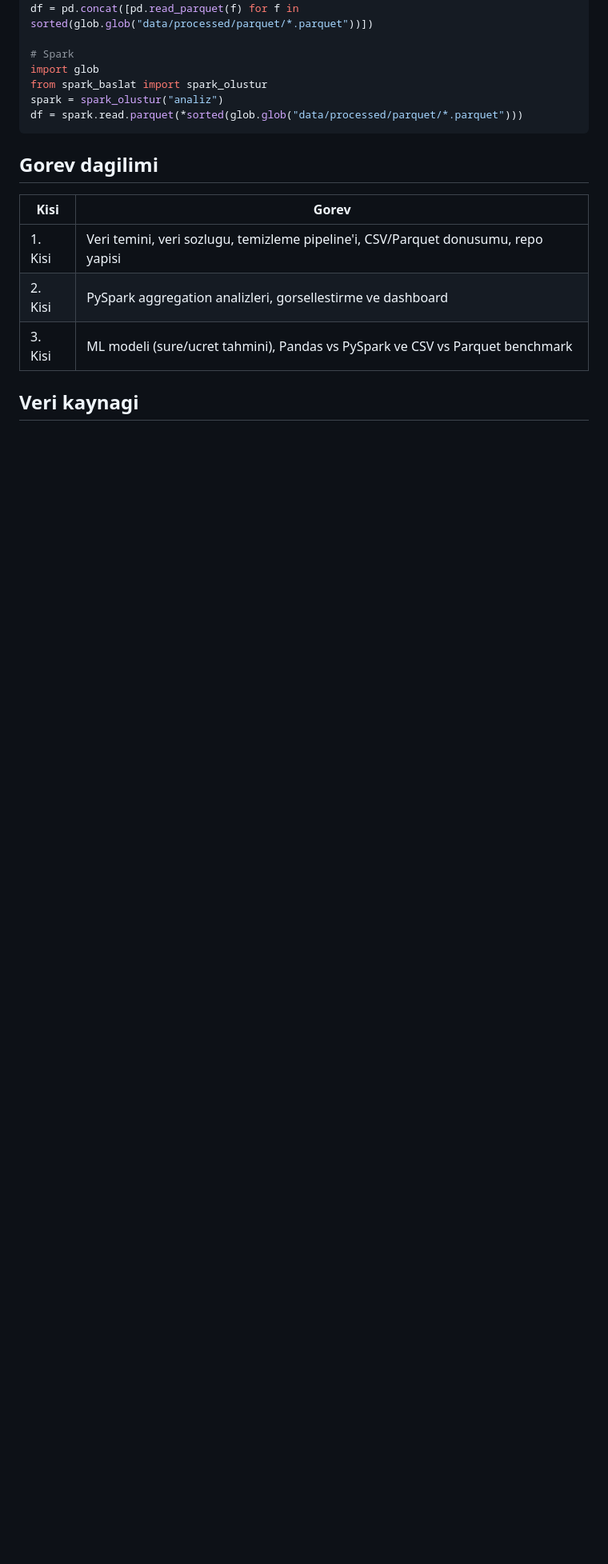
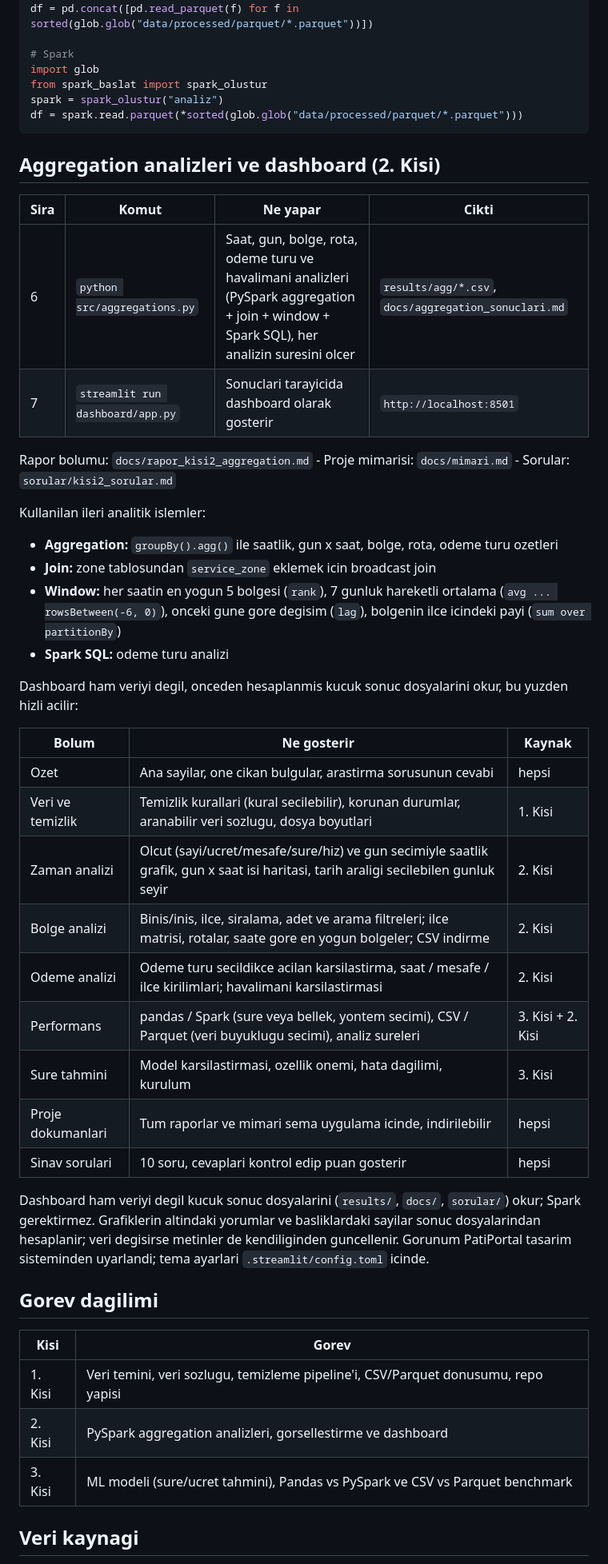
Before and after one commit to mmustafakucukk/nyc-taxi, a Markdown page: README.md, the part around one of its changes. Shown at 80% size. GitHub-like rendering; blank space fills up the shorter version.

Commit message:
2. Kisi: rapor, mimari sema, sinav sorulari ve README

````diff
--- a/README.md
+++ b/README.md
@@ -75,6 +83,41 @@ spark = spark_olustur("analiz")
 df = spark.read.parquet(*sorted(glob.glob("data/processed/parquet/*.parquet")))
 ```
 
+## Aggregation analizleri ve dashboard (2. Kisi)
+
+| Sira | Komut | Ne yapar | Cikti |
+|---|---|---|---|
+| 6 | `python src/aggregations.py` | Saat, gun, bolge, rota, odeme turu ve havalimani analizleri (PySpark aggregation + join + window + Spark SQL), her analizin suresini olcer | `results/agg/*.csv`, `docs/aggregation_sonuclari.md` |
+| 7 | `streamlit run dashboard/app.py` | Sonuclari tarayicida dashboard olarak gosterir | `http://localhost:8501` |
+
+Rapor bolumu: `docs/rapor_kisi2_aggregation.md` - Proje mimarisi: `docs/mimari.md` - Sorular: `sorular/kisi2_sorular.md`
+
+Kullanilan ileri analitik islemler:
+
+- **Aggregation:** `groupBy().agg()` ile saatlik, gun x saat, bolge, rota, odeme turu ozetleri
+- **Join:** zone tablosundan `service_zone` eklemek icin broadcast join
+- **Window:** her saatin en yogun 5 bolgesi (`rank`), 7 gunluk hareketli ortalama (`avg ... rowsBetween(-6, 0)`), onceki gune gore degisim (`lag`), bolgenin ilce icindeki payi (`sum over partitionBy`)
+- **Spark SQL:** odeme turu analizi
+
+Dashboard ham veriyi degil, onceden hesaplanmis kucuk sonuc dosyalarini okur, bu yuzden hizli acilir:
+
+| Bolum | Ne gosterir | Kaynak |
+|---|---|---|
+| Ozet | Ana sayilar, one cikan bulgular, arastirma sorusunun cevabi | hepsi |
+| Veri ve temizlik | Temizlik kurallari (kural secilebilir), korunan durumlar, aranabilir veri sozlugu, dosya boyutlari | 1. Kisi |
+| Zaman analizi | Olcut (sayi/ucret/mesafe/sure/hiz) ve gun secimiyle saatlik grafik, gun x saat isi haritasi, tarih araligi secilebilen gunluk seyir | 2. Kisi |
+| Bolge analizi | Binis/inis, ilce, siralama, adet ve arama filtreleri; ilce matrisi, rotalar, saate gore en yogun bolgeler; CSV indirme | 2. Kisi |
+| Odeme analizi | Odeme turu secildikce acilan karsilastirma, saat / mesafe / ilce kirilimlari; havalimani karsilastirmasi | 2. Kisi |
+| Performans | pandas / Spark (sure veya bellek, yontem secimi), CSV / Parquet (veri buyuklugu secimi), analiz sureleri | 3. Kisi + 2. Kisi |
+| Sure tahmini | Model karsilastirmasi, ozellik onemi, hata dagilimi, kurulum | 3. Kisi |
+| Proje dokumanlari | Tum raporlar ve mimari sema uygulama icinde, indirilebilir | hepsi |
+| Sinav sorulari | 10 soru, cevaplari kontrol edip puan gosterir | hepsi |
+
+Dashboard ham veriyi degil kucuk sonuc dosyalarini (`results/`, `docs/`, `sorular/`) okur; Spark gerektirmez.
+Grafiklerin altindaki yorumlar ve basliklardaki sayilar sonuc dosyalarindan hesaplanir; veri degisirse metinler de
+kendiliginden guncellenir.
+Gorunum PatiPortal tasarim sisteminden uyarlandi; tema ayarlari `.streamlit/config.toml` icinde.
+
 ## Gorev dagilimi
 
 | Kisi | Gorev |
````
Also changed, not shown: other parts of README.md (+8 -0 lines), docs/mimari.md (added, +59 -0 lines), docs/rapor_kisi2_aggregation.md (added, +211 -0 lines), sorular/kisi2_sorular.md (added, +48 -0 lines), docs/mimari.png (added).
